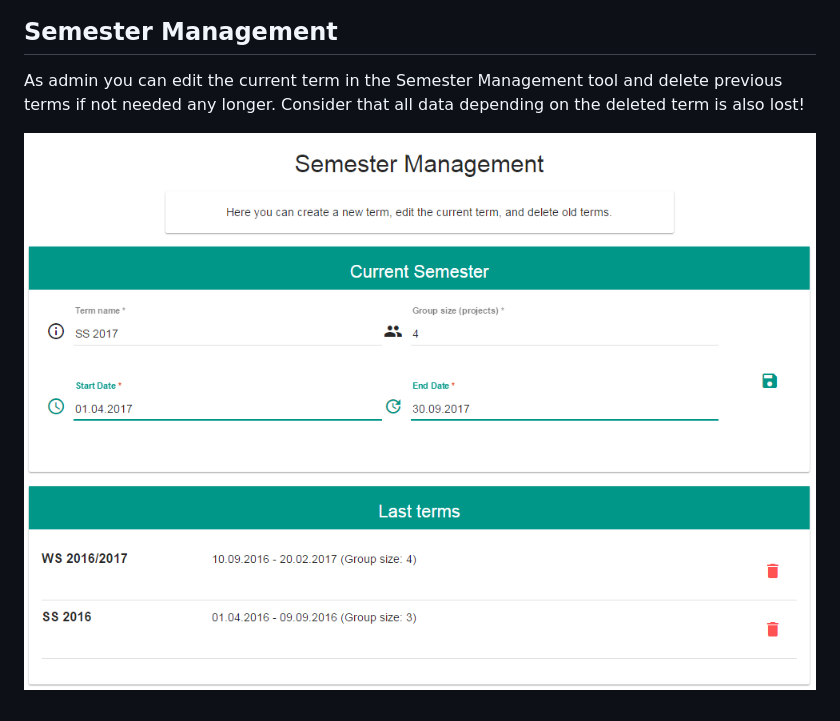
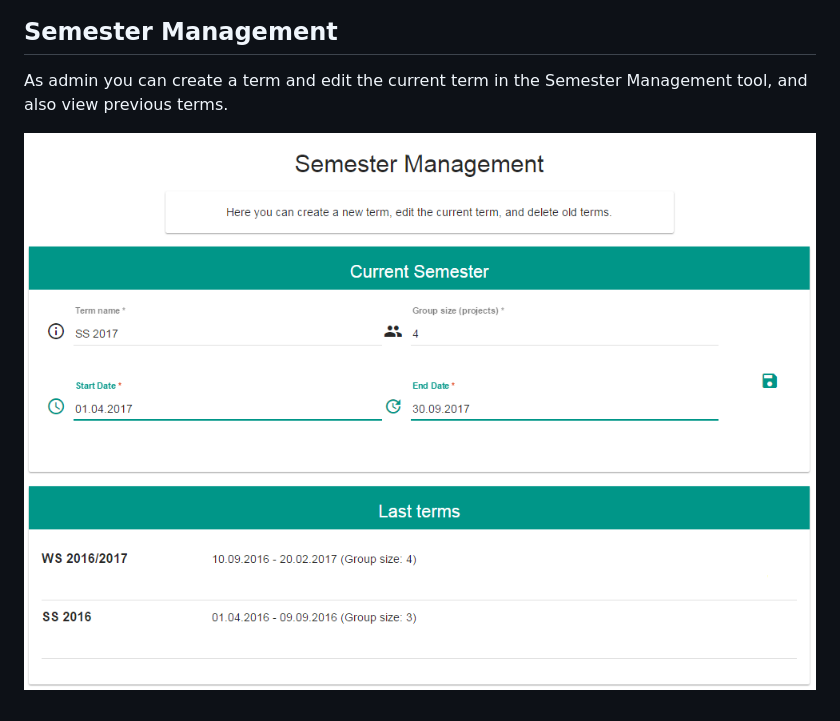
Before and after one commit to nikolaifischer/Media-Technology, a Markdown page: README.md, the part around the change. Rendered like a GitHub page; pictures changed too: public/images/readme/term_mgt.PNG.

Commit message:
Readme aktualisiert

```diff
--- a/README.md
+++ b/README.md
@@ -249,7 +249,6 @@ email and term. The users are divided in Tutors and Students.
 
 ## Semester Management
 
-As admin you can edit the current term in the Semester Management tool and delete previous terms if not needed any
-longer. Consider that all data depending on the deleted term is also lost!
+As admin you can create a term and edit the current term in the Semester Management tool, and also view previous terms.
 
 ![](./public/images/readme/term_mgt.PNG)
```
